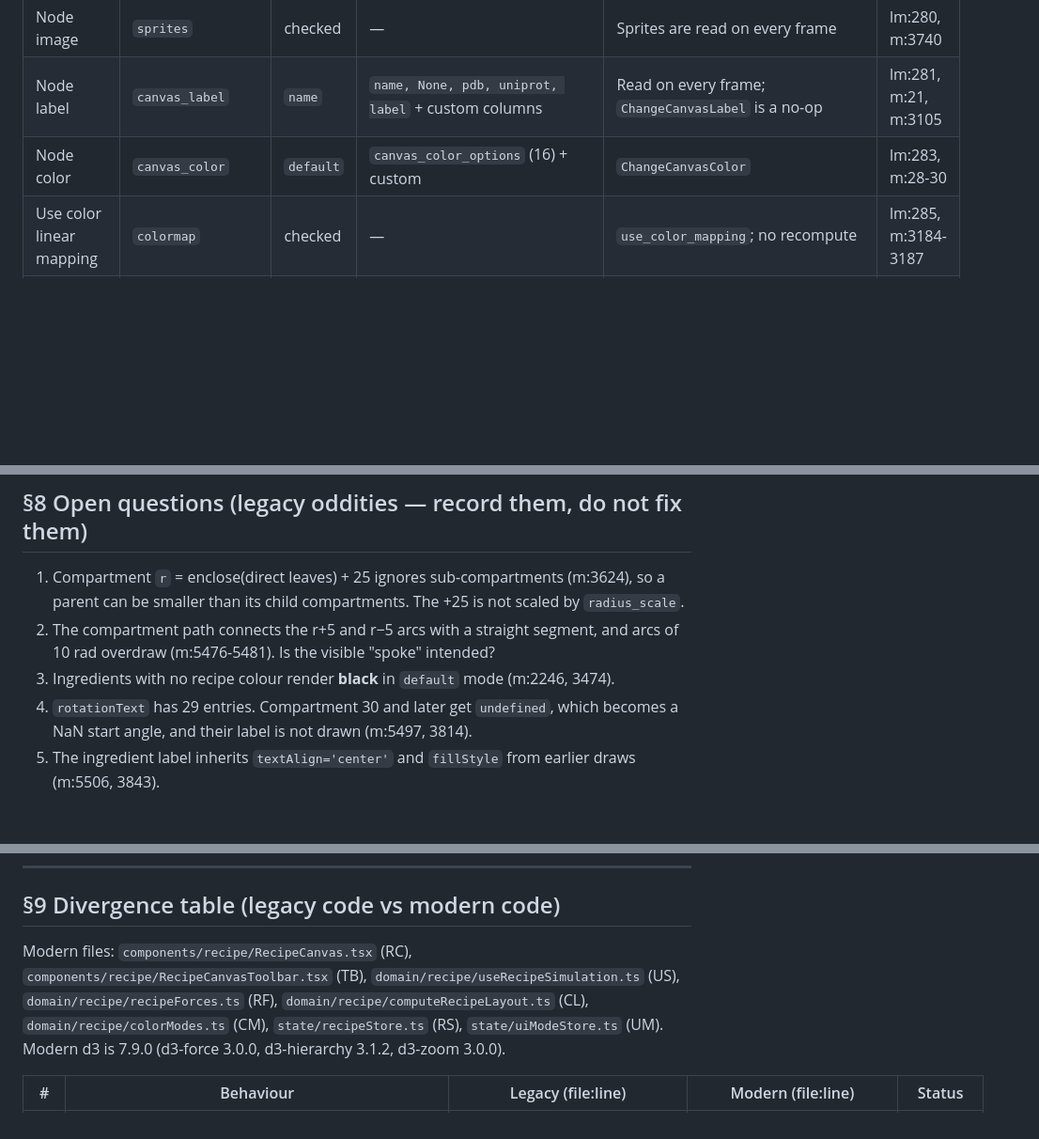
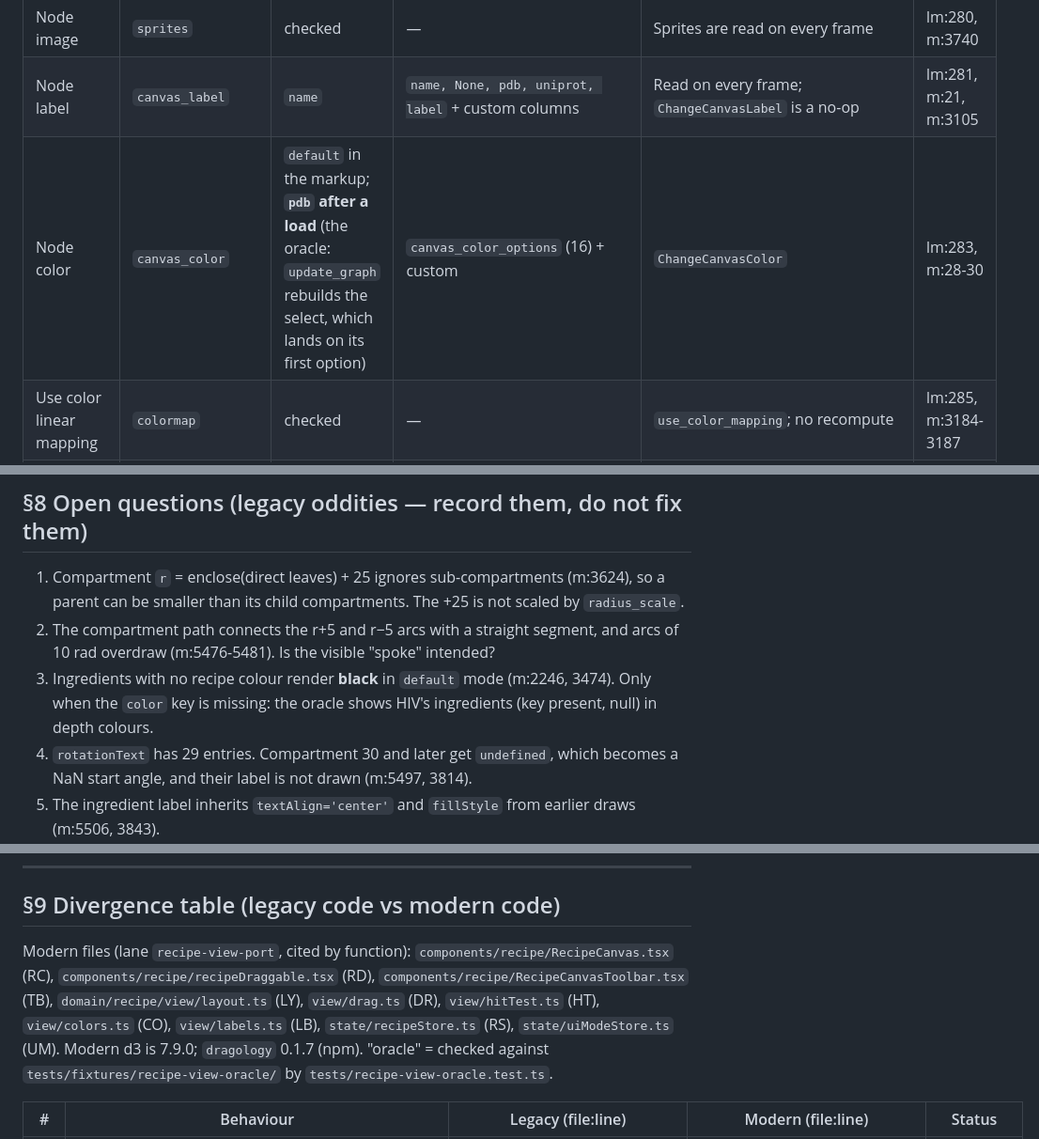
Before and after one commit to corredD/mesoscope, a Markdown page: web/_spec/recipe-view.md, 3 parts joined by grey strips. Shown at 94% size. GitHub-like rendering; blank space fills up the shorter version.

```diff
--- a/web/_spec/recipe-view.md
+++ b/web/_spec/recipe-view.md
@@ -324,7 +324,7 @@ Reparent on drag end:
 |---|---|---|---|---|---|
 | Node image | `sprites` | checked | — | Sprites are read on every frame | lm:280, m:3740 |
 | Node label | `canvas_label` | `name` | `name, None, pdb, uniprot, label` + custom columns | Read on every frame; `ChangeCanvasLabel` is a no-op | lm:281, m:21, m:3105 |
-| Node color | `canvas_color` | `default` | `canvas_color_options` (16) + custom | `ChangeCanvasColor` | lm:283, m:28-30 |
+| Node color | `canvas_color` | `default` in the markup; **`pdb` after a load** (the oracle: `update_graph` rebuilds the select, which lands on its first option) | `canvas_color_options` (16) + custom | `ChangeCanvasColor` | lm:283, m:28-30 |
 | Use color linear mapping | `colormap` | checked | — | `use_color_mapping`; no recompute | lm:285, m:3184-3187 |
 | Min / max colour | `min_color` / `max_color` | `#ff0000` / `#00ffbf` | — | Sets `property_mapping[mode].cmin/cmax`, recomputes | lm:286-287, m:3336-3354 |
 | Apply current to ingredient color | `applycolor` | — | — | `applyColorModeToIngredient` (§6.4) | lm:289, m:3356-3371 |
@@ -420,7 +420,7 @@ Context menu (ix:671-676; m:6044-6105):
 
 1. Compartment `r` = enclose(direct leaves) + 25 ignores sub-compartments (m:3624), so a parent can be smaller than its child compartments. The +25 is not scaled by `radius_scale`.
 2. The compartment path connects the r+5 and r−5 arcs with a straight segment, and arcs of 10 rad overdraw (m:5476-5481). Is the visible "spoke" intended?
-3. Ingredients with no recipe colour render **black** in `default` mode (m:2246, 3474).
+3. Ingredients with no recipe colour render **black** in `default` mode (m:2246, 3474). Only when the `color` key is missing: the oracle shows HIV's ingredients (key present, null) in depth colours.
 4. `rotationText` has 29 entries. Compartment 30 and later get `undefined`, which becomes a NaN start angle, and their label is not drawn (m:5497, 3814).
 5. The ingredient label inherits `textAlign='center'` and `fillStyle` from earlier draws (m:5506, 3843).
 6. The link gradient is fixed in world space `(0,0)→(170,0)`, not along the link (m:3781). Link `lineWidth = d.r` is undefined (m:3771-3795).
@@ -443,7 +443,7 @@ Context menu (ix:671-676; m:6044-6105):
 
 ## §9 Divergence table (legacy code vs modern code)
 
-Modern files: `components/recipe/RecipeCanvas.tsx` (RC), `components/recipe/RecipeCanvasToolbar.tsx` (TB), `domain/recipe/useRecipeSimulation.ts` (US), `domain/recipe/recipeForces.ts` (RF), `domain/recipe/computeRecipeLayout.ts` (CL), `domain/recipe/colorModes.ts` (CM), `state/recipeStore.ts` (RS), `state/uiModeStore.ts` (UM). Modern d3 is 7.9.0 (d3-force 3.0.0, d3-hierarchy 3.1.2, d3-zoom 3.0.0).
+Modern files (lane `recipe-view-port`, cited by function): `components/recipe/RecipeCanvas.tsx` (RC), `components/recipe/recipeDraggable.tsx` (RD), `components/recipe/RecipeCanvasToolbar.tsx` (TB), `domain/recipe/view/layout.ts` (LY), `view/drag.ts` (DR), `view/hitTest.ts` (HT), `view/colors.ts` (CO), `view/labels.ts` (LB), `state/recipeStore.ts` (RS), `state/uiModeStore.ts` (UM). Modern d3 is 7.9.0; `dragology` 0.1.7 (npm). "oracle" = checked against `tests/fixtures/recipe-view-oracle/` by `tests/recipe-view-oracle.test.ts`.
 
 | # | Behaviour | Legacy (file:line) | Modern (file:line) | Status |
 |---|---|---|---|---|
```
Also changed, not shown: other parts of web/_spec/recipe-view.md (+96 -96 lines), web/_spec/parity.md (+11 -4 lines).
